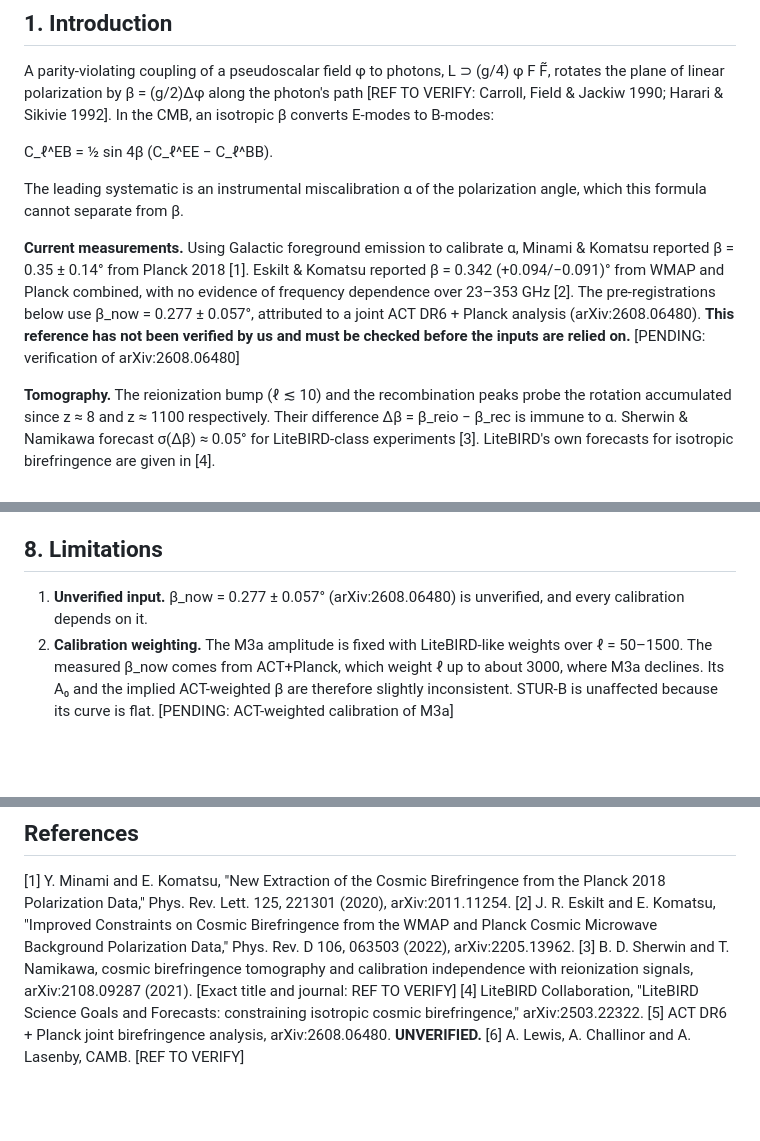
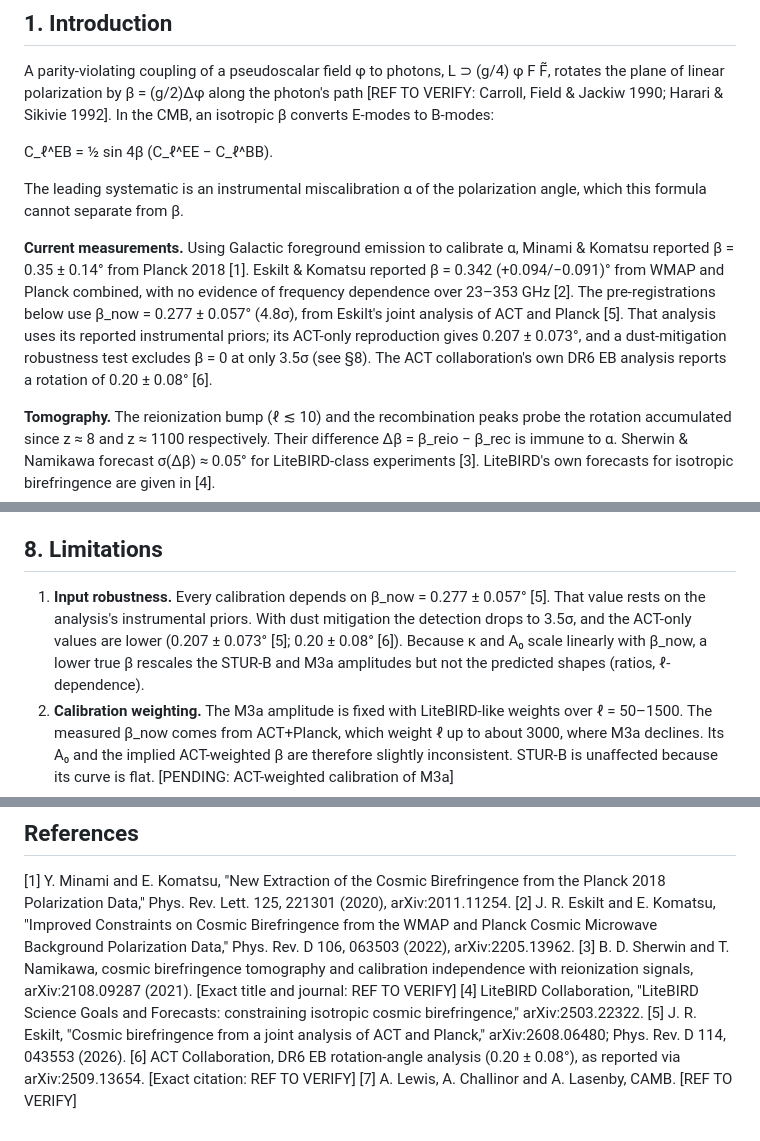
Before and after one commit to sheldonlindberg-afk/STUR-Physics-Lab, a Markdown page: docs/GENESIS_V10_BIREFRINGENCE_PAPER_DRAFT.md, 3 parts joined by grey strips. GitHub-like rendering; blank space fills up the shorter version.

Commit message:
Paper draft: use the verified beta_now citation and add the dust-mitigation caveat
Co-Authored-By: Claude Opus 5.5 <noreply@anthropic.com>
Claude-Session: https://claude.ai/code/session_01BjaZhavwAtsySQ21mVjSjS

```diff
--- a/docs/GENESIS_V10_BIREFRINGENCE_PAPER_DRAFT.md
+++ b/docs/GENESIS_V10_BIREFRINGENCE_PAPER_DRAFT.md
@@ -44,7 +44,7 @@ C_ℓ^EB = ½ sin 4β (C_ℓ^EE − C_ℓ^BB).
 
 The leading systematic is an instrumental miscalibration α of the polarization angle, which this formula cannot separate from β.
 
-**Current measurements.** Using Galactic foreground emission to calibrate α, Minami & Komatsu reported β = 0.35 ± 0.14° from Planck 2018 [1]. Eskilt & Komatsu reported β = 0.342 (+0.094/−0.091)° from WMAP and Planck combined, with no evidence of frequency dependence over 23–353 GHz [2]. The pre-registrations below use β_now = 0.277 ± 0.057°, attributed to a joint ACT DR6 + Planck analysis (arXiv:2608.06480). **This reference has not been verified by us and must be checked before the inputs are relied on.** [PENDING: verification of arXiv:2608.06480]
+**Current measurements.** Using Galactic foreground emission to calibrate α, Minami & Komatsu reported β = 0.35 ± 0.14° from Planck 2018 [1]. Eskilt & Komatsu reported β = 0.342 (+0.094/−0.091)° from WMAP and Planck combined, with no evidence of frequency dependence over 23–353 GHz [2]. The pre-registrations below use β_now = 0.277 ± 0.057° (4.8σ), from Eskilt's joint analysis of ACT and Planck [5]. That analysis uses its reported instrumental priors; its ACT-only reproduction gives 0.207 ± 0.073°, and a dust-mitigation robustness test excludes β = 0 at only 3.5σ (see §8). The ACT collaboration's own DR6 EB analysis reports a rotation of 0.20 ± 0.08° [6].
 
 **Tomography.** The reionization bump (ℓ ≲ 10) and the recombination peaks probe the rotation accumulated since z ≈ 8 and z ≈ 1100 respectively. Their difference Δβ = β_reio − β_rec is immune to α. Sherwin & Namikawa forecast σ(Δβ) ≈ 0.05° for LiteBIRD-class experiments [3]. LiteBIRD's own forecasts for isotropic birefringence are given in [4].
 
@@ -220,7 +220,7 @@ If M3a is true, STUR-B is disfavored at only 0.3σ. **The Δβ test is a consist
 
 ## 8. Limitations
 
-1. **Unverified input.** β_now = 0.277 ± 0.057° (arXiv:2608.06480) is unverified, and every calibration depends on it.
+1. **Input robustness.** Every calibration depends on β_now = 0.277 ± 0.057° [5]. That value rests on the analysis's instrumental priors. With dust mitigation the detection drops to 3.5σ, and the ACT-only values are lower (0.207 ± 0.073° [5]; 0.20 ± 0.08° [6]). Because κ and A₀ scale linearly with β_now, a lower true β rescales the STUR-B and M3a amplitudes but not the predicted shapes (ratios, ℓ-dependence).
 2. **Calibration weighting.** The M3a amplitude is fixed with LiteBIRD-like weights over ℓ = 50–1500. The measured β_now comes from ACT+Planck, which weight ℓ up to about 3000, where M3a declines. Its A₀ and the implied ACT-weighted β are therefore slightly inconsistent. STUR-B is unaffected because its curve is flat. [PENDING: ACT-weighted calibration of M3a]
 3. **Systematics not modelled:** lensing remapping of the EB pattern, foreground residuals, ℓ-dependent instrumental EB such as beam ellipticity, and the expected Faraday rotation used to judge achromaticity. [PENDING: lensing and systematics study]
 4. **Approximate instruments.** Noise, beam and sky fractions are approximate, and the forecasts are Gaussian Fisher estimates.
@@ -266,5 +266,6 @@ Time-stamp: [PENDING: independent time-stamp — merge to the default branch and
 [2] J. R. Eskilt and E. Komatsu, "Improved Constraints on Cosmic Birefringence from the WMAP and Planck Cosmic Microwave Background Polarization Data," Phys. Rev. D 106, 063503 (2022), arXiv:2205.13962.
 [3] B. D. Sherwin and T. Namikawa, cosmic birefringence tomography and calibration independence with reionization signals, arXiv:2108.09287 (2021). [Exact title and journal: REF TO VERIFY]
 [4] LiteBIRD Collaboration, "LiteBIRD Science Goals and Forecasts: constraining isotropic cosmic birefringence," arXiv:2503.22322.
-[5] ACT DR6 + Planck joint birefringence analysis, arXiv:2608.06480. **UNVERIFIED.**
-[6] A. Lewis, A. Challinor and A. Lasenby, CAMB. [REF TO VERIFY]
+[5] J. R. Eskilt, "Cosmic birefringence from a joint analysis of ACT and Planck," arXiv:2608.06480; Phys. Rev. D 114, 043553 (2026).
+[6] ACT Collaboration, DR6 EB rotation-angle analysis (0.20 ± 0.08°), as reported via arXiv:2509.13654. [Exact citation: REF TO VERIFY]
+[7] A. Lewis, A. Challinor and A. Lasenby, CAMB. [REF TO VERIFY]
```
